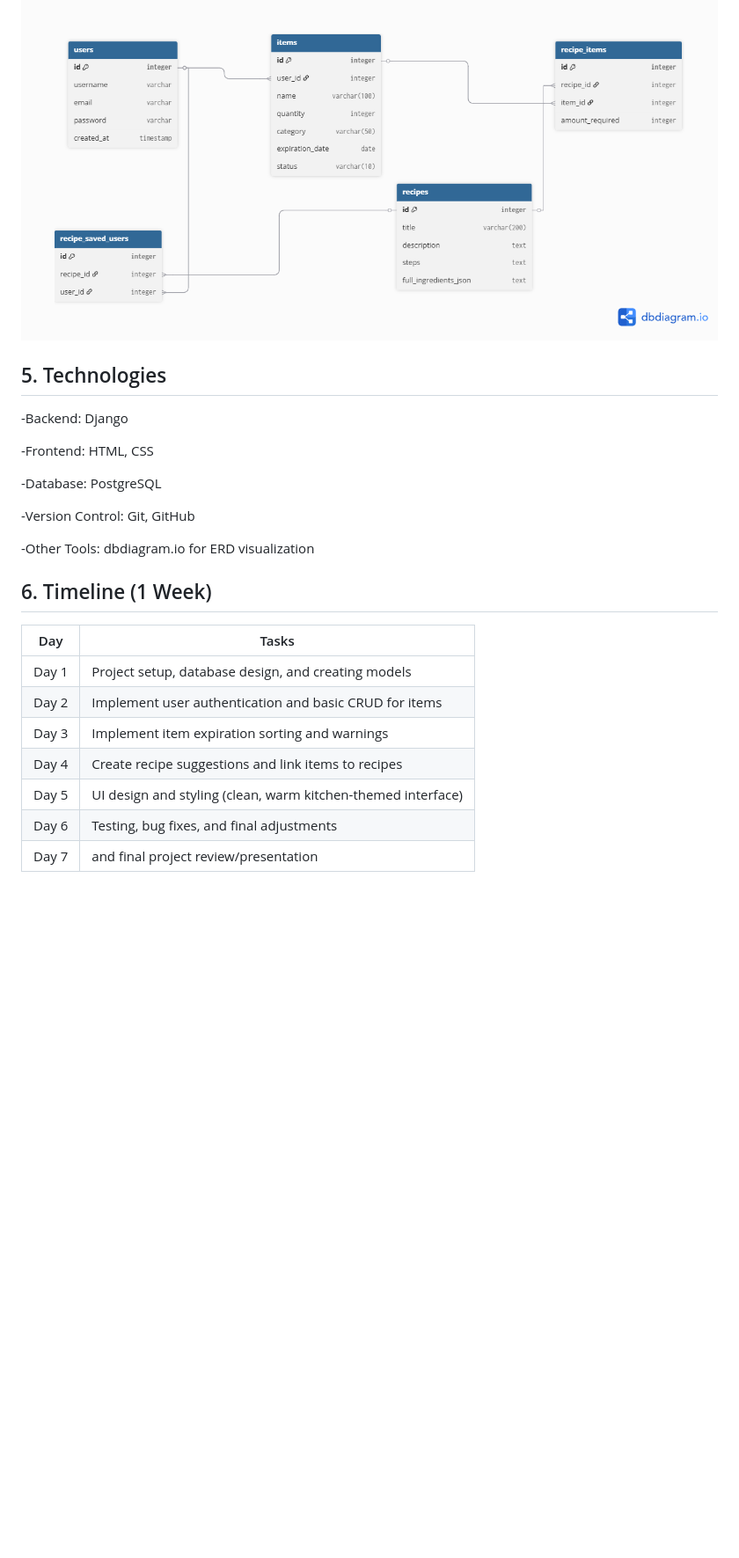
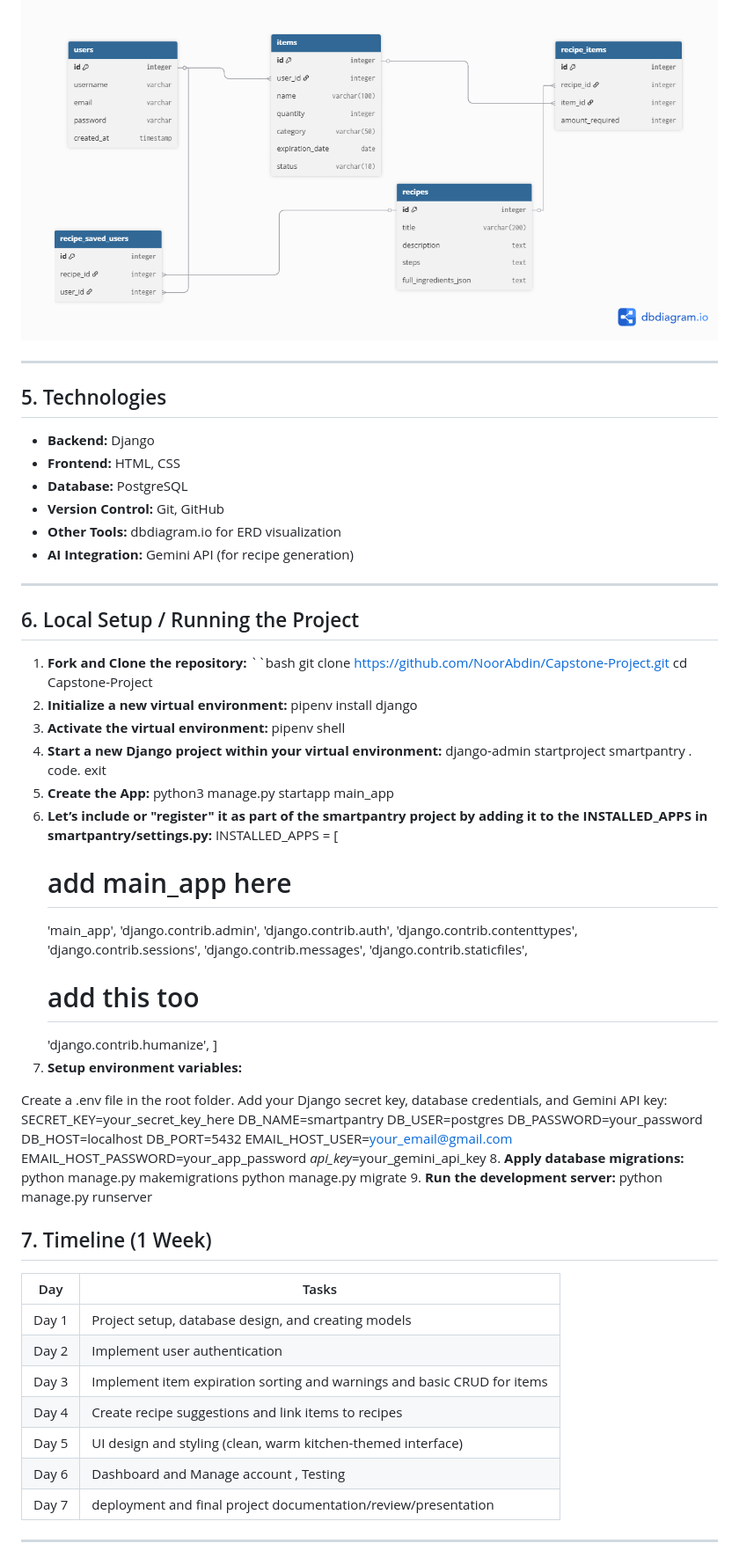
Before and after one commit to NoorAbdin/Capstone-Project, a Markdown page: README.md, the part around one of its changes. Shown at 88% size. Drawn GitHub-style; blank space fills up the shorter version.

```diff
--- a/README.md
+++ b/README.md
@@ -35,27 +35,77 @@ The main goal of the application is to reduce food waste, make meal planning eas
 
 ![Smart Pantry ERD](assets/images/erd.png)
 
+---
+
 ## 5. Technologies
 
--Backend: Django
+- **Backend:** Django
+- **Frontend:** HTML, CSS
+- **Database:** PostgreSQL
+- **Version Control:** Git, GitHub
+- **Other Tools:** dbdiagram.io for ERD visualization
+- **AI Integration:** Gemini API (for recipe generation)
 
--Frontend: HTML, CSS
+---
 
--Database: PostgreSQL
+## 6. Local Setup / Running the Project
+1. **Fork and Clone the repository:**
+``bash
+git clone https://github.com/NoorAbdin/Capstone-Project.git
+cd Capstone-Project
+2. **Initialize a new virtual environment:**
+pipenv install django
+3. **Activate the virtual environment:**
+pipenv shell
+4. **Start a new Django project within your virtual environment:**
+django-admin startproject smartpantry .
+code.
+exit
+5. **Create the App:**
+python3 manage.py startapp main_app
+6. **Let’s include or "register" it as part of the smartpantry project by adding it to the INSTALLED_APPS in smartpantry/settings.py:**
+INSTALLED_APPS = [
+    # add main_app here
+    'main_app',
+    'django.contrib.admin',
+    'django.contrib.auth',
+    'django.contrib.contenttypes',
+    'django.contrib.sessions',
+    'django.contrib.messages',
+    'django.contrib.staticfiles',
+    # add this too
+    'django.contrib.humanize',
+]
+7. **Setup environment variables:**
 
--Version Control: Git, GitHub
+Create a .env file in the root folder.
+Add your Django secret key, database credentials, and Gemini API key:
+SECRET_KEY=your_secret_key_here
+DB_NAME=smartpantry
+DB_USER=postgres
+DB_PASSWORD=your_password
+DB_HOST=localhost
+DB_PORT=5432
+EMAIL_HOST_USER=your_email@gmail.com
+EMAIL_HOST_PASSWORD=your_app_password
+_api_key_=your_gemini_api_key
+8. **Apply database migrations:**
+python manage.py makemigrations
+python manage.py migrate
+9. **Run the development server:**
+python manage.py runserver
 
--Other Tools: dbdiagram.io for ERD visualization
+## 7. Timeline (1 Week)
 
-## 6. Timeline (1 Week)
+| Day   | Tasks                                                                    |
+|-----  |------------------------------------------------------------------------- |
+| Day 1 | Project setup, database design, and creating models                      |
+| Day 2 | Implement user authentication                                            |
+| Day 3 | Implement item expiration sorting and warnings and basic CRUD for items  |
+| Day 4 | Create recipe suggestions and link items to recipes                      |
+| Day 5 | UI design and styling (clean, warm kitchen-themed interface)             |
+| Day 6 | Dashboard and Manage account , Testing                                   |
+| Day 7 |  deployment and final project documentation/review/presentation          |
 
-| Day | Tasks |
-|-----|-------|
-| Day 1 | Project setup, database design, and creating models |
-| Day 2 | Implement user authentication and basic CRUD for items |
-| Day 3 | Implement item expiration sorting and warnings |
-| Day 4 | Create recipe suggestions and link items to recipes |
-| Day 5 | UI design and styling (clean, warm kitchen-themed interface) |
-| Day 6 | Testing, bug fixes, and final adjustments |
-| Day 7 |  and final project review/presentation |
+---
 
```
Also changed, not shown: other parts of README.md (+37 -2 lines), assets/images/smartpantry.png (added), 11 other files.
